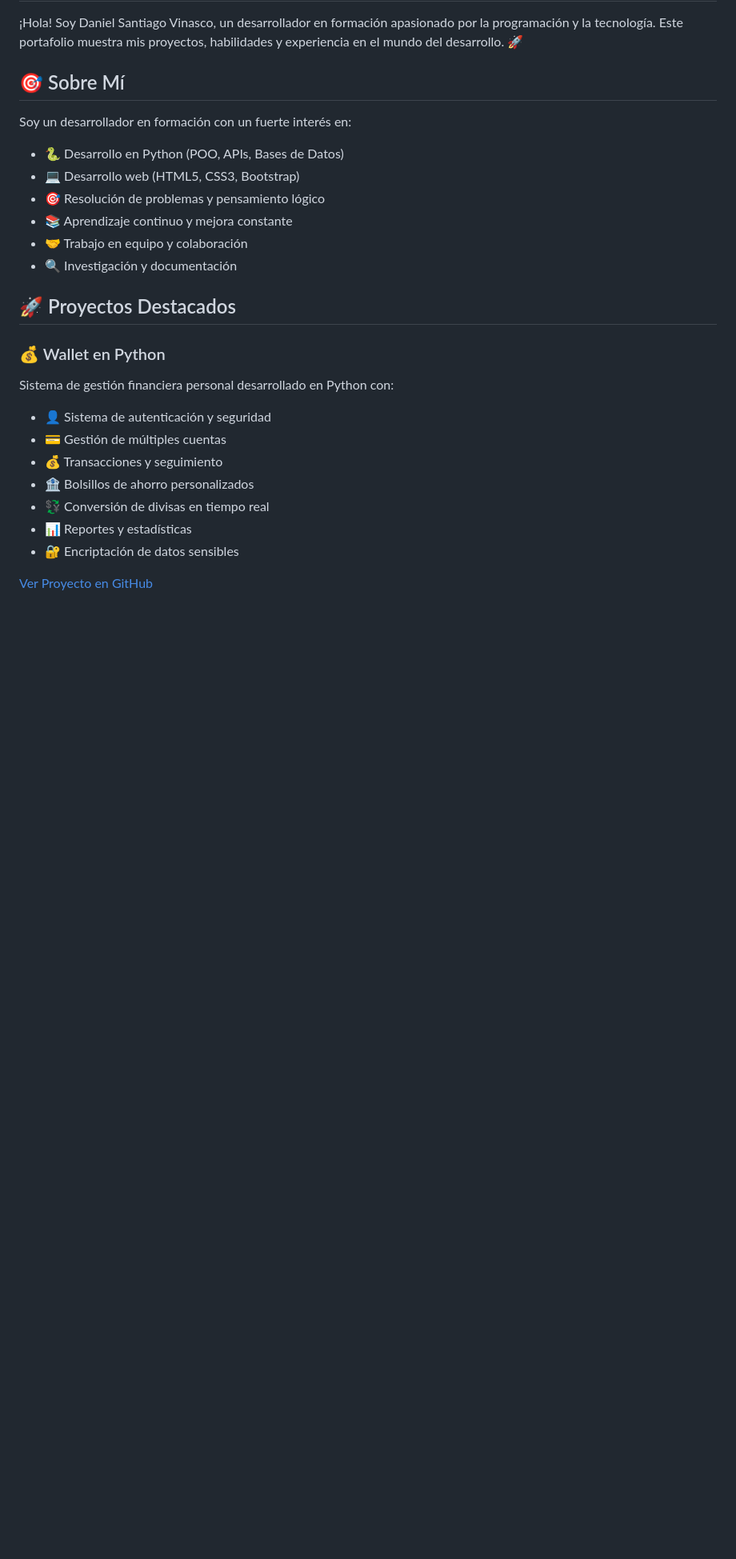
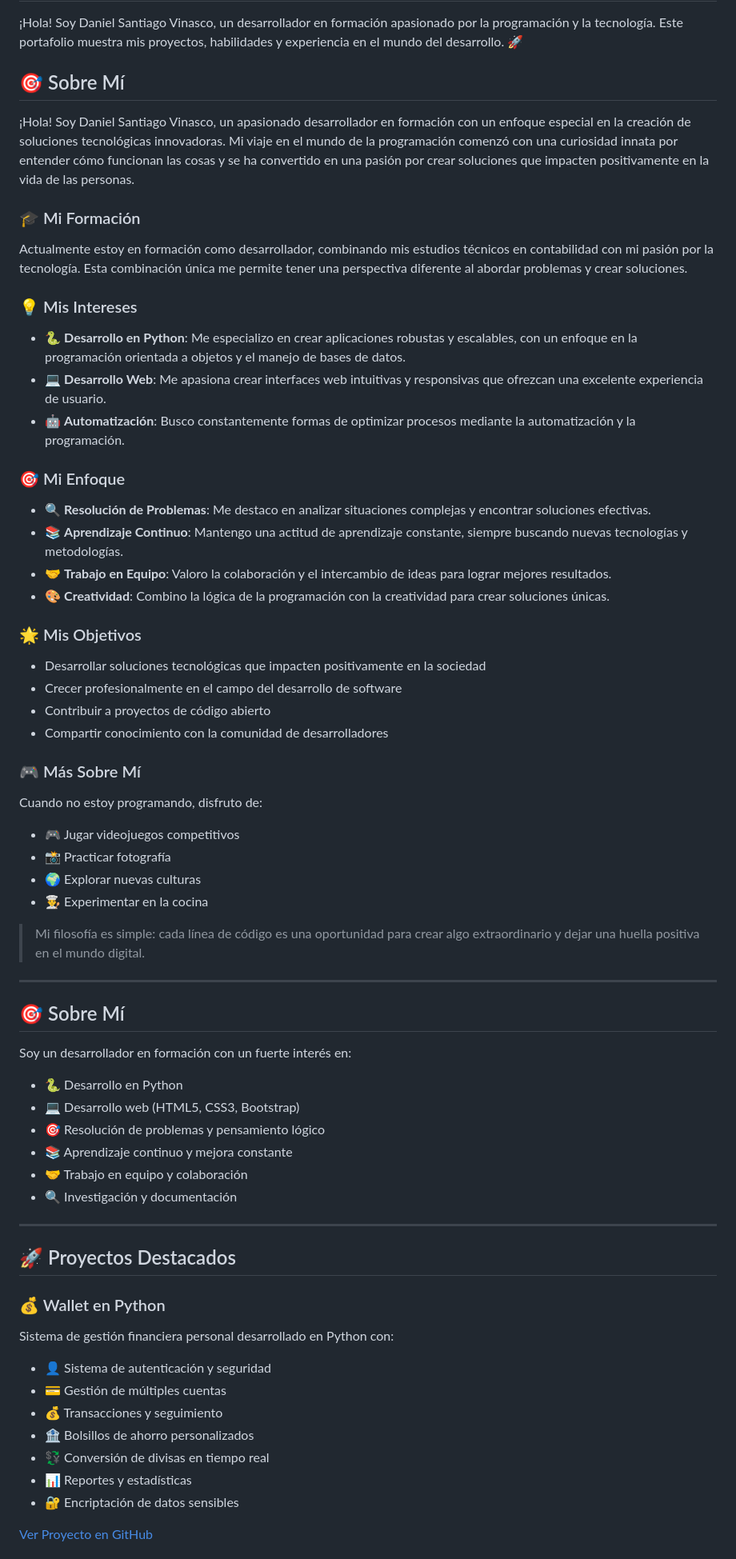
Before and after one commit to DanielSantiagoV/Hoja_de_vida, a Markdown page: README.md, the part around one of its changes. Shown at 80% size. GitHub-like rendering; blank space fills up the shorter version.

Commit message:
docs: :memo: Enhance personal introduction in README.md with detailed sections on education, interests, approach, and goals
By @DanielSantiagoV

```diff
--- a/README.md
+++ b/README.md
@@ -9,13 +9,51 @@
 
 ## 🎯 Sobre Mí
 
+¡Hola! Soy Daniel Santiago Vinasco, un apasionado desarrollador en formación con un enfoque especial en la creación de soluciones tecnológicas innovadoras. Mi viaje en el mundo de la programación comenzó con una curiosidad innata por entender cómo funcionan las cosas y se ha convertido en una pasión por crear soluciones que impacten positivamente en la vida de las personas.
+
+### 🎓 Mi Formación
+Actualmente estoy en formación como desarrollador, combinando mis estudios técnicos en contabilidad con mi pasión por la tecnología. Esta combinación única me permite tener una perspectiva diferente al abordar problemas y crear soluciones.
+
+### 💡 Mis Intereses
+- 🐍 **Desarrollo en Python**: Me especializo en crear aplicaciones robustas y escalables, con un enfoque en la programación orientada a objetos y el manejo de bases de datos.
+- 💻 **Desarrollo Web**: Me apasiona crear interfaces web intuitivas y responsivas que ofrezcan una excelente experiencia de usuario.
+- 🤖 **Automatización**: Busco constantemente formas de optimizar procesos mediante la automatización y la programación.
+
+
+### 🎯 Mi Enfoque
+- 🔍 **Resolución de Problemas**: Me destaco en analizar situaciones complejas y encontrar soluciones efectivas.
+- 📚 **Aprendizaje Continuo**: Mantengo una actitud de aprendizaje constante, siempre buscando nuevas tecnologías y metodologías.
+- 🤝 **Trabajo en Equipo**: Valoro la colaboración y el intercambio de ideas para lograr mejores resultados.
+- 🎨 **Creatividad**: Combino la lógica de la programación con la creatividad para crear soluciones únicas.
+
+### 🌟 Mis Objetivos
+- Desarrollar soluciones tecnológicas que impacten positivamente en la sociedad
+- Crecer profesionalmente en el campo del desarrollo de software
+- Contribuir a proyectos de código abierto
+- Compartir conocimiento con la comunidad de desarrolladores
+
+### 🎮 Más Sobre Mí
+Cuando no estoy programando, disfruto de:
+- 🎮 Jugar videojuegos competitivos
+- 📸 Practicar fotografía
+- 🌍 Explorar nuevas culturas
+- 👨‍🍳 Experimentar en la cocina
+
+> Mi filosofía es simple: cada línea de código es una oportunidad para crear algo extraordinario y dejar una huella positiva en el mundo digital.
+
+---
+
+## 🎯 Sobre Mí
+
 Soy un desarrollador en formación con un fuerte interés en:
-- 🐍 Desarrollo en Python (POO, APIs, Bases de Datos)
+- 🐍 Desarrollo en Python
 - 💻 Desarrollo web (HTML5, CSS3, Bootstrap)
 - 🎯 Resolución de problemas y pensamiento lógico
 - 📚 Aprendizaje continuo y mejora constante
 - 🤝 Trabajo en equipo y colaboración
 - 🔍 Investigación y documentación
+
+---
 
 ## 🚀 Proyectos Destacados
 
```
Also changed, not shown: other parts of README.md (+15 -0 lines).
